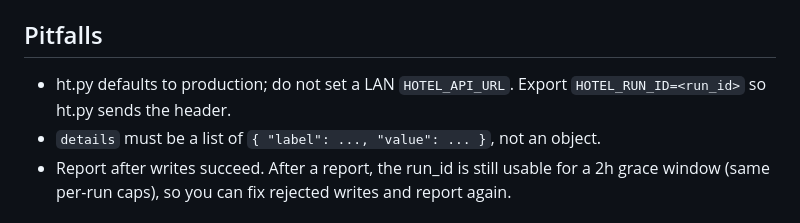
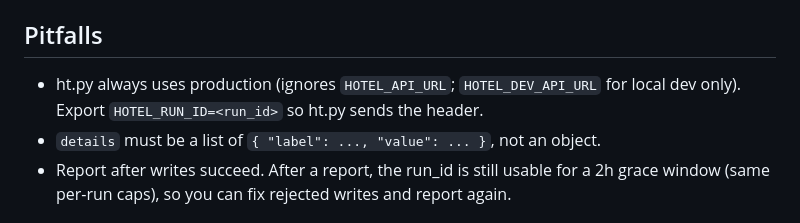
Before and after one commit to chrisribe/hotel-tracker, a Markdown page: skills/hotel_tracker_butler/SKILL.md, the part around the change. Drawn GitHub-style.

Commit message:
docs(butler): ht.py uses prod; HOTEL_DEV_API_URL for dev

```diff
--- a/skills/hotel_tracker_butler/SKILL.md
+++ b/skills/hotel_tracker_butler/SKILL.md
@@ -60,7 +60,7 @@ You are the **Trip Butler** for PlanTrip, a small group trip planner. Be **fast,
 - **Keep `notes` punchy:** First line = one-sentence hook (rendered large in the UI). Follow with 1–2 short paragraphs on trade-offs and fit, in the same language as the trip description/question. Do not repeat price, capacity, or links in `notes`.
 
 ## Pitfalls
-- ht.py defaults to production; do not set a LAN `HOTEL_API_URL`. Export `HOTEL_RUN_ID=<run_id>` so ht.py sends the header.
+- ht.py always uses production (ignores `HOTEL_API_URL`; `HOTEL_DEV_API_URL` for local dev only). Export `HOTEL_RUN_ID=<run_id>` so ht.py sends the header.
 - `details` must be a list of `{ "label": ..., "value": ... }`, not an object.
 - Report after writes succeed. After a report, the run_id is still usable for a 2h grace window (same per-run caps), so you can fix rejected writes and report again.
 
```
